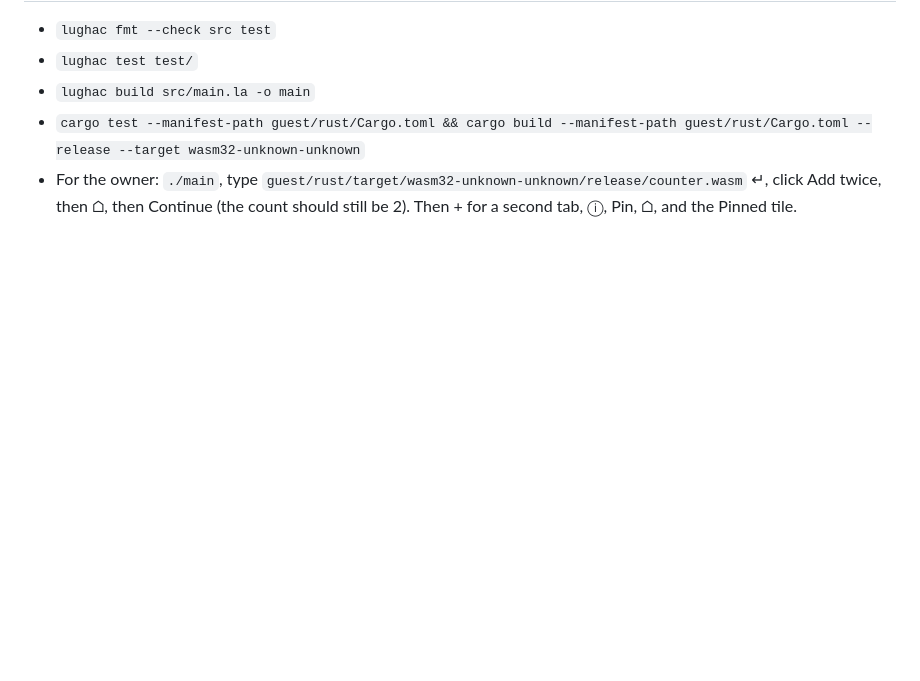
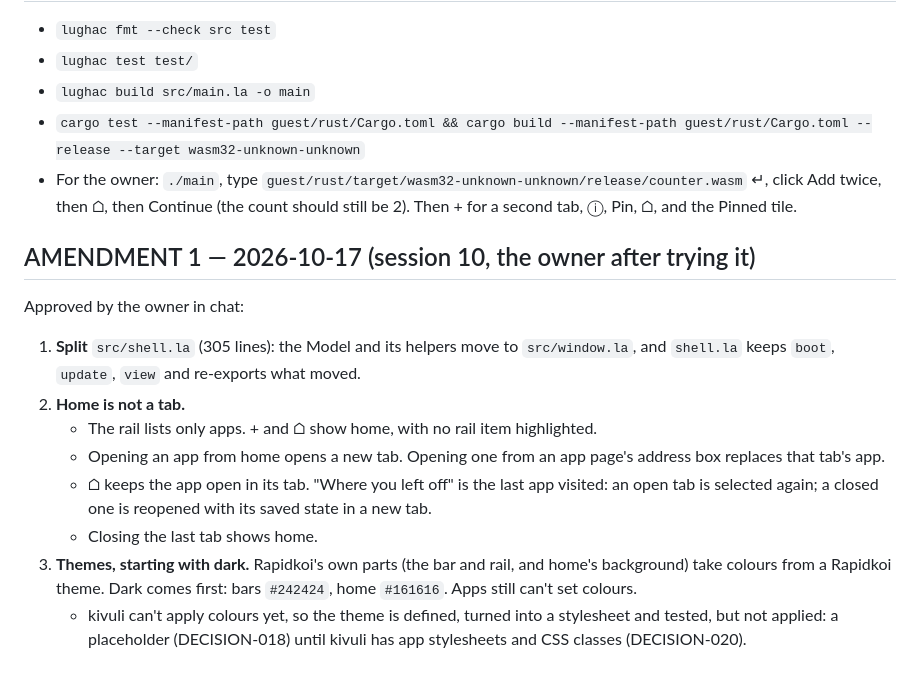
Before and after one commit to kithinjibrian/rapidkoi, a Markdown page: PRPs/prp-002-frame_and_tabs.md, the part around the change. GitHub-like rendering; blank space fills up the shorter version.

Commit message:
Open session 10; amend PRP-002 (split, home not a tab, themes)
Co-Authored-By: Claude Opus 5.5 <noreply@anthropic.com>

```diff
--- a/PRPs/prp-002-frame_and_tabs.md
+++ b/PRPs/prp-002-frame_and_tabs.md
@@ -164,3 +164,15 @@ Runtime (fixture guests from `test/support.la`):
 - `lughac build src/main.la -o main`
 - `cargo test --manifest-path guest/rust/Cargo.toml && cargo build --manifest-path guest/rust/Cargo.toml --release --target wasm32-unknown-unknown`
 - For the owner: `./main`, type `guest/rust/target/wasm32-unknown-unknown/release/counter.wasm` ↵, click Add twice, then ⌂, then Continue (the count should still be 2). Then + for a second tab, ⓘ, Pin, ⌂, and the Pinned tile.
+
+## AMENDMENT 1 — 2026-10-17 (session 10, the owner after trying it)
+
+Approved by the owner in chat:
+1. **Split** `src/shell.la` (305 lines): the Model and its helpers move to `src/window.la`, and `shell.la` keeps `boot`, `update`, `view` and re-exports what moved.
+2. **Home is not a tab.**
+   - The rail lists only apps. + and ⌂ show home, with no rail item highlighted.
+   - Opening an app from home opens a new tab. Opening one from an app page's address box replaces that tab's app.
+   - ⌂ keeps the app open in its tab. "Where you left off" is the last app visited: an open tab is selected again; a closed one is reopened with its saved state in a new tab.
+   - Closing the last tab shows home.
+3. **Themes, starting with dark.** Rapidkoi's own parts (the bar and rail, and home's background) take colours from a Rapidkoi theme. Dark comes first: bars `#242424`, home `#161616`. Apps still can't set colours.
+   - kivuli can't apply colours yet, so the theme is defined, turned into a stylesheet and tested, but not applied: a placeholder (DECISION-018) until kivuli has app stylesheets and CSS classes (DECISION-020).
```
Also changed, not shown: CONTEXT.md (+6 -0 lines).
